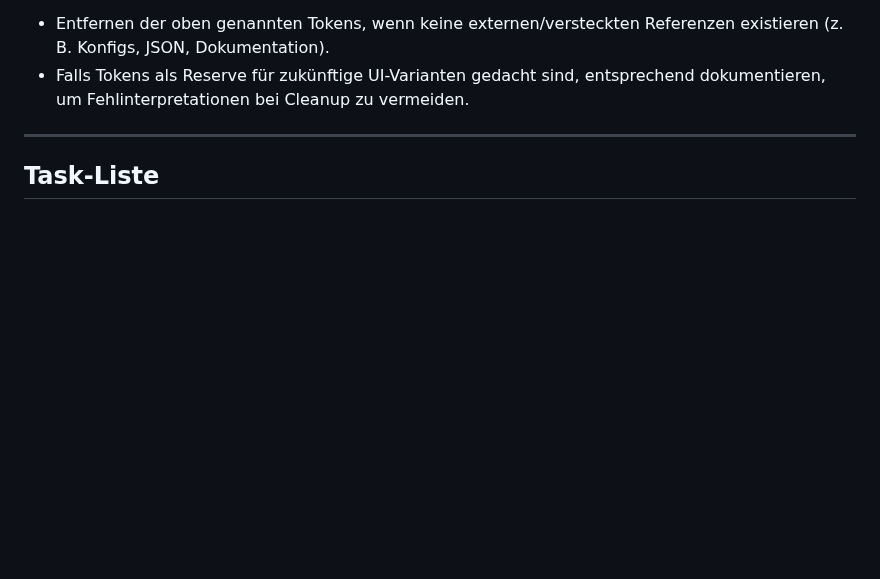
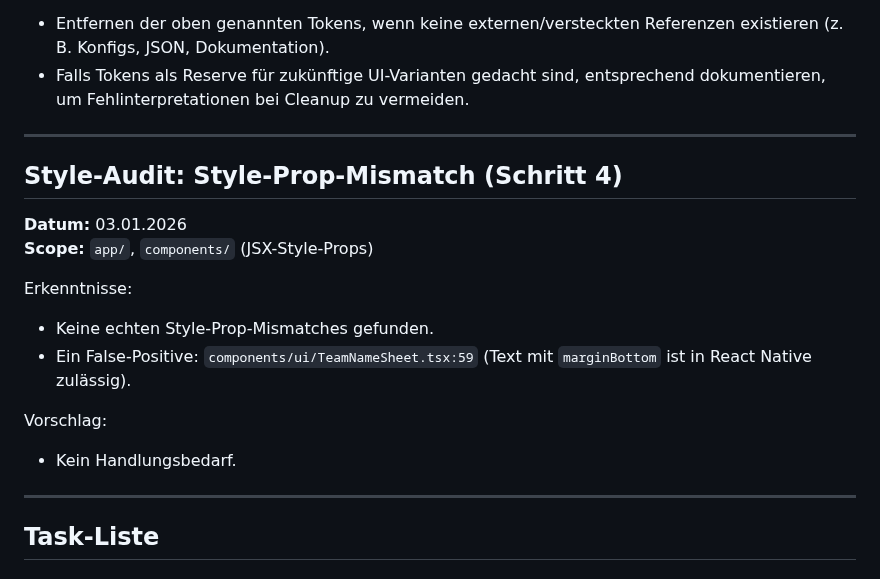
Before and after one commit to DHBWLoerrach/CampusRallyeApp, a Markdown page: docs/CODE_ANALYSIS.md, the part around the change. Drawn GitHub-style; blank space fills up the shorter version.

Commit message:
Document style-prop mismatch audit (step 4)

```diff
--- a/docs/CODE_ANALYSIS.md
+++ b/docs/CODE_ANALYSIS.md
@@ -84,6 +84,22 @@ Vorschläge:
 
 - Entfernen der oben genannten Tokens, wenn keine externen/versteckten Referenzen existieren (z. B. Konfigs, JSON, Dokumentation).
 - Falls Tokens als Reserve für zukünftige UI-Varianten gedacht sind, entsprechend dokumentieren, um Fehlinterpretationen bei Cleanup zu vermeiden.
+
+---
+
+## Style-Audit: Style-Prop-Mismatch (Schritt 4)
+
+**Datum:** 03.01.2026
+**Scope:** `app/`, `components/` (JSX-Style-Props)
+
+Erkenntnisse:
+
+- Keine echten Style-Prop-Mismatches gefunden.
+- Ein False-Positive: `components/ui/TeamNameSheet.tsx:59` (Text mit `marginBottom` ist in React Native zulässig).
+
+Vorschlag:
+
+- Kein Handlungsbedarf.
 
 ---
 
```
